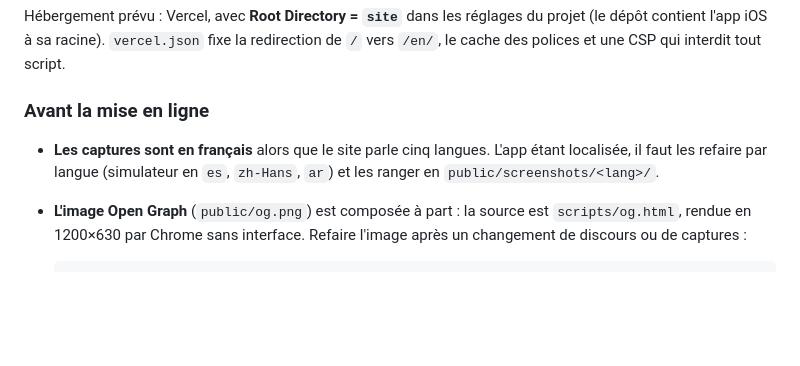
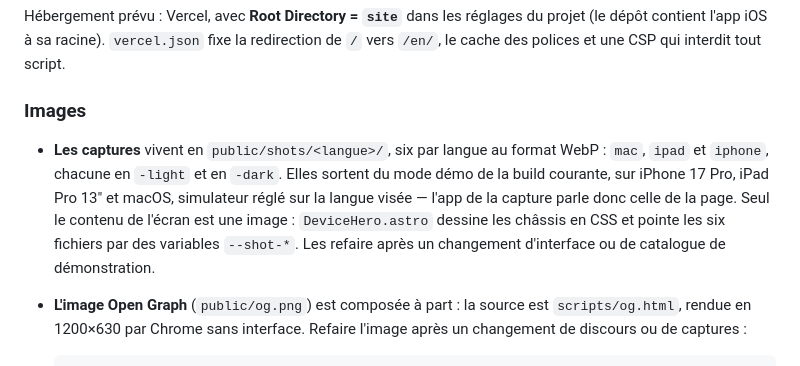
Before and after one commit to Sharo0s/specula, a Markdown page: site/README.md, the part around the change. Rendered like a GitHub page; blank space fills up the shorter version.

Commit message:
docs(site): décrit les captures existantes au lieu d'un préalable révolu
La section s'intitulait « Avant la mise en ligne » et demandait de refaire
les captures par langue, puis de les ranger en `public/screenshots/<lang>/`.
Le site est en ligne, le travail est fait, et il a atterri ailleurs : les
captures localisées vivent en `public/shots/<langue>/`, six par langue,
consommées par `DeviceHero.astro`. Le chemin annoncé, lui, ne pointait plus
vers rien depuis la suppression des captures périmées.

La consigne devient donc un état des lieux — emplacement, nomenclature,
matériel de prise de vue, et le fait que seuls les écrans sont des images,
les châssis étant dessinés en CSS. Le bloc Open Graph, toujours exact, ne
bouge pas ; le titre passe à « Images », qui couvre les deux.

Co-Authored-By: Claude Opus 5 <noreply@anthropic.com>

```diff
--- a/site/README.md
+++ b/site/README.md
@@ -82,11 +82,16 @@ du projet (le dépôt contient l'app iOS à sa racine). `vercel.json` fixe la
 redirection de `/` vers `/en/`, le cache des polices et une CSP qui interdit
 tout script.
 
-### Avant la mise en ligne
+### Images
 
-- **Les captures sont en français** alors que le site parle cinq langues.
-  L'app étant localisée, il faut les refaire par langue (simulateur en `es`,
-  `zh-Hans`, `ar`) et les ranger en `public/screenshots/<lang>/`.
+- **Les captures** vivent en `public/shots/<langue>/`, six par langue au format
+  WebP : `mac`, `ipad` et `iphone`, chacune en `-light` et en `-dark`. Elles
+  sortent du mode démo de la build courante, sur iPhone 17 Pro, iPad Pro 13" et
+  macOS, simulateur réglé sur la langue visée — l'app de la capture parle donc
+  celle de la page. Seul le contenu de l'écran est une image : `DeviceHero.astro`
+  dessine les châssis en CSS et pointe les six fichiers par des variables
+  `--shot-*`. Les refaire après un changement d'interface ou de catalogue de
+  démonstration.
 - **L'image Open Graph** (`public/og.png`) est composée à part : la source est
   `scripts/og.html`, rendue en 1200×630 par Chrome sans interface. Refaire
   l'image après un changement de discours ou de captures :
```
